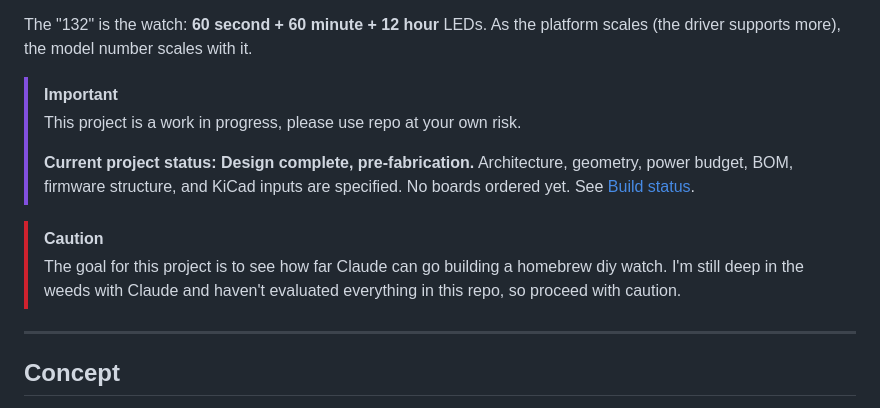
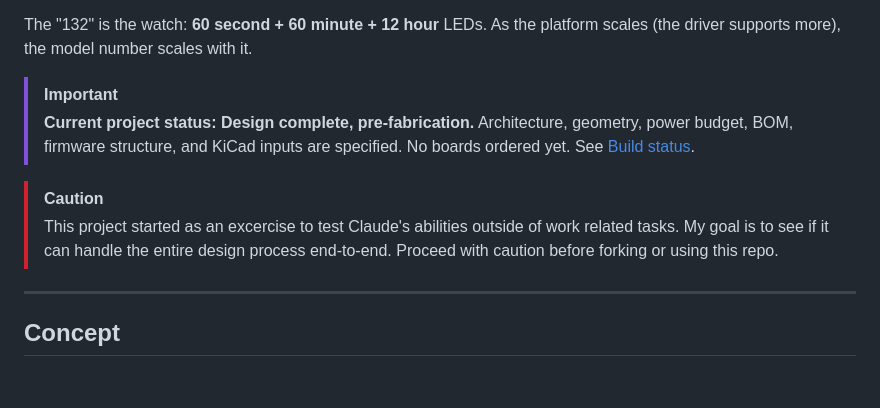
Before and after one commit to James328/Lumen-132, a Markdown page: README.md, the part around the change. GitHub-like rendering; blank space fills up the shorter version.

```diff
--- a/README.md
+++ b/README.md
@@ -15,15 +15,15 @@ The "132" is the watch: **60 second + 60 minute + 12 hour** LEDs. As the platfor
 scales (the driver supports more), the model number scales with it.
 
 > [!IMPORTANT]
-> This project is a work in progress, please use repo at your own risk.
->
 > **Current project status:
 > Design complete, pre-fabrication.** Architecture, geometry, power
 > budget, BOM, firmware structure, and KiCad inputs are specified. No boards
 > ordered yet. See [Build status](#build-status).
 
 > [!CAUTION]
-> The goal for this project is to see how far Claude can go building a homebrew diy watch. I'm still deep in the weeds with Claude and haven't evaluated everything in this repo, so proceed with caution.
+> This project started as an excercise to test Claude's abilities outside of work
+> related tasks. My goal is to see if it can handle the entire design process
+> end-to-end. Proceed with caution before forking or using this repo.
 
 ---
 
```
